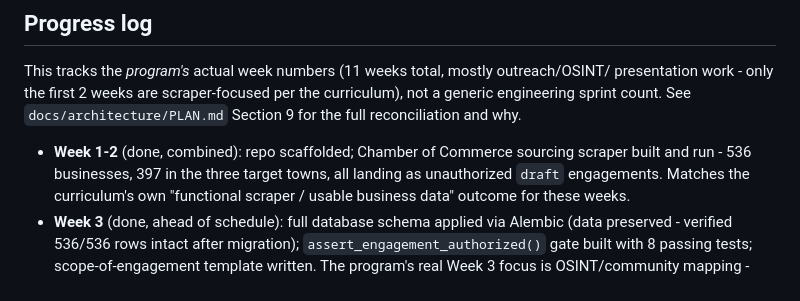
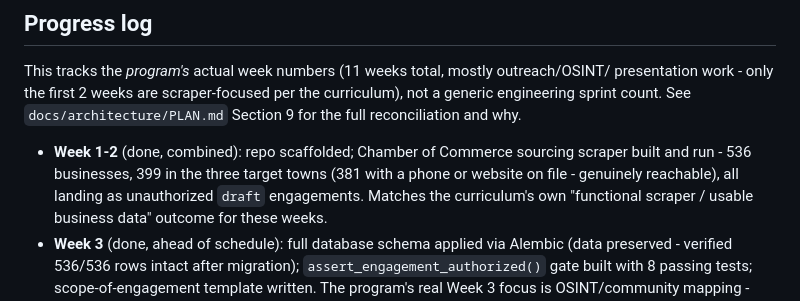
Before and after one commit to Grimjar-Bloodbeard/cybersafe2026, a Markdown page: README.md, the part around the change. GitHub-like rendering.

Commit message:
Correct the target-town business count (397 -> 399) and add reachability
The original count missed real matches due to city-name spelling
variants in the scraped data (WILKESBORO, N. Wilkesboro, N Wilkesboro,
Millers Creek without the apostrophe). Also adds the actually-useful
number for outreach planning: 381 of 399 have a phone or website on
file and are genuinely reachable.

Co-Authored-By: Claude Sonnet 5 <noreply@anthropic.com>
Claude-Session: https://claude.ai/code/session_01DVpxVMskAzU1sDWuRofccE

```diff
--- a/README.md
+++ b/README.md
@@ -112,7 +112,7 @@ generic engineering sprint count. See `docs/architecture/PLAN.md` Section 9 for
 reconciliation and why.
 
 - **Week 1-2** (done, combined): repo scaffolded; Chamber of Commerce sourcing scraper
-  built and run - 536 businesses, 397 in the three target towns, all landing as
+  built and run - 536 businesses, 399 in the three target towns (381 with a phone or website on file - genuinely reachable), all landing as
   unauthorized `draft` engagements. Matches the curriculum's own "functional scraper /
   usable business data" outcome for these weeks.
 - **Week 3** (done, ahead of schedule): full database schema applied via Alembic (data
```
